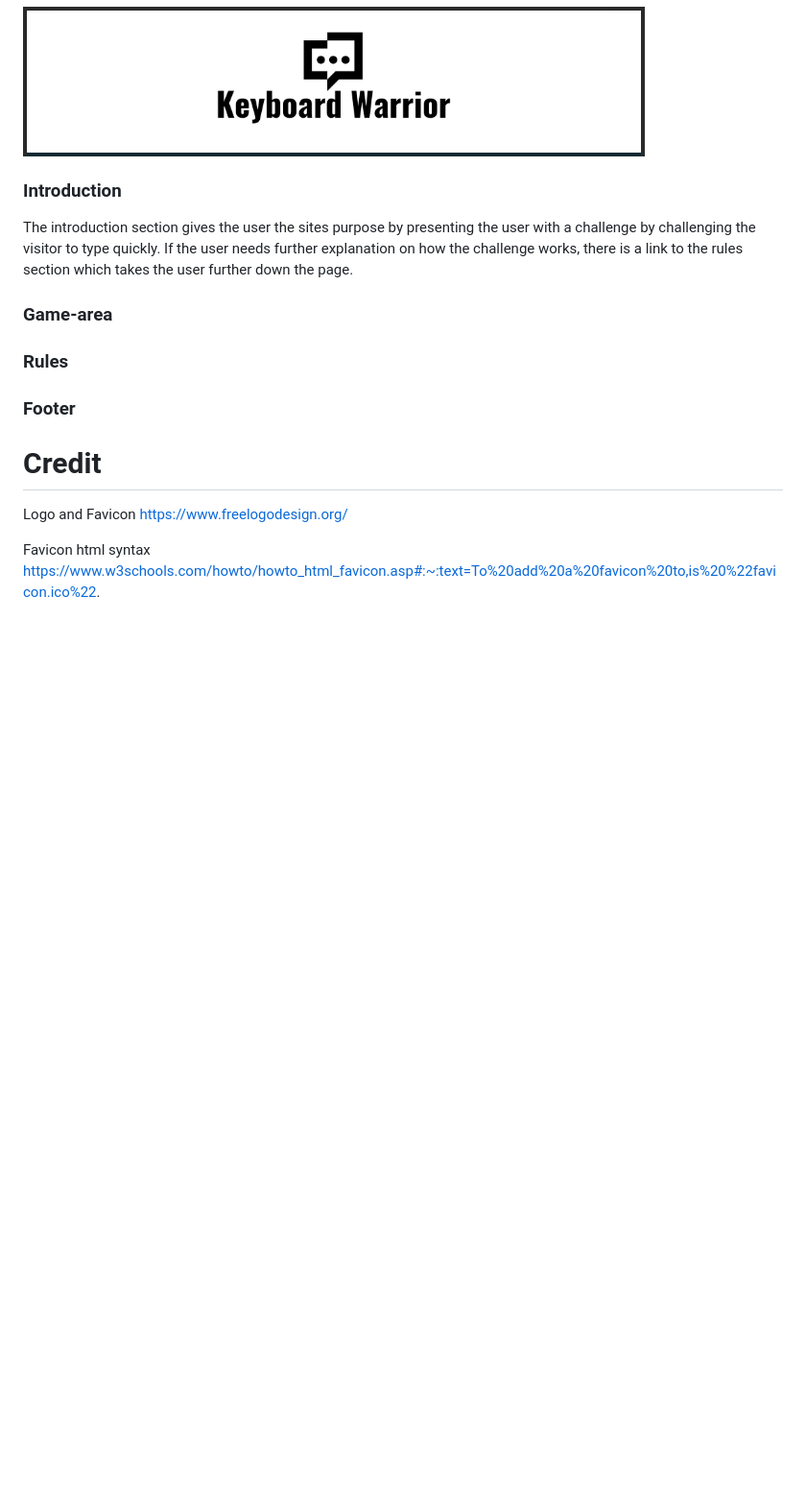
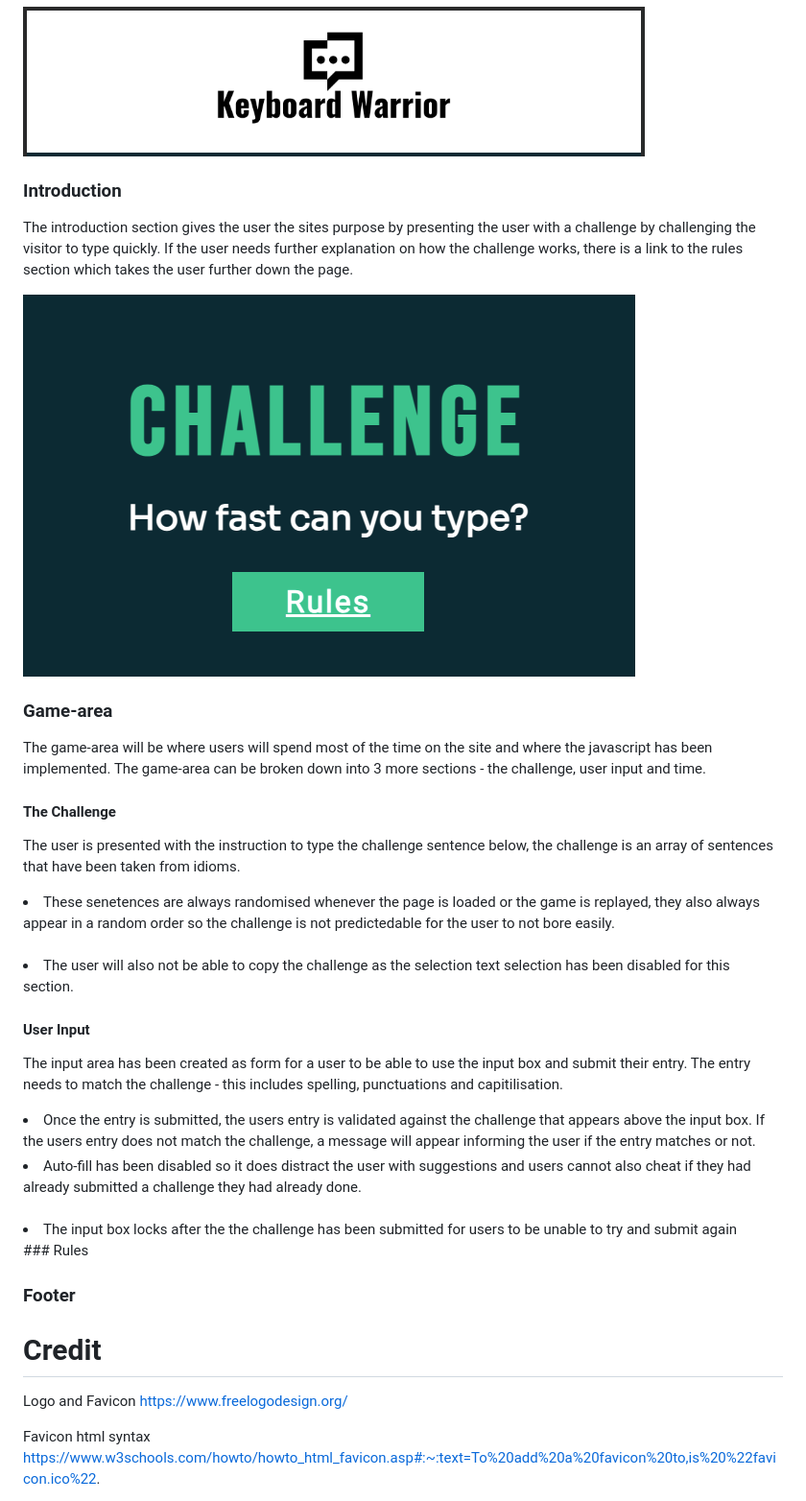
Before and after one commit to StringerMus/keyboard-warrior, a Markdown page: README.md, the part around the change. Shown: that part at 96% size. Drawn GitHub-style; pictures changed too: media/intro.png (added); blank space fills up the shorter version.

Commit message:
Readme - game area features added

```diff
--- a/README.md
+++ b/README.md
@@ -16,13 +16,38 @@ The header only contains the logo, since its a single page website there is not
 
 ![header](media/header.png)
 
+
 ### Introduction
 The introduction section gives the user the sites purpose by presenting the user with a challenge by challenging the visitor to type quickly. If the user needs further explanation on how the challenge works, there is a link to the rules section which takes the user further down the page.
 
-
+![introduction](media/intro.png)
 
 ### Game-area
+The game-area will be where users will spend most of the time on the site and where the javascript has been implemented. The game-area can be broken down into 3 more sections - the challenge, user input and time.
 
+#### The Challenge
+The user is presented with the instruction to type the challenge sentence below, the challenge is an array of sentences that have been taken from idioms.
+
+<li>
+These senetences are always randomised whenever the page is loaded or the game is replayed, they also always appear in a random order so the challenge is not predictedable for the user to not bore easily.
+</li>
+<br>
+<li>The user will also not be able to copy the challenge as the selection text selection has been disabled for this section.
+</li>
+
+#### User Input
+The input area has been created as form for a user to be able to use the input box and submit their entry. The entry needs to match the challenge - this includes spelling, punctuations and capitilisation.
+
+<li>
+Once the entry is submitted, the users entry is validated against the challenge that appears above the input box. If the users entry does not match the challenge, a message will appear informing the user if the entry matches or not.
+<br>
+<li>
+Auto-fill has been disabled so it does distract the user with suggestions and users cannot also cheat if they had already submitted a challenge they had already done.
+</li>
+<br>
+<li>
+The input box locks after the the challenge has been submitted for users to be unable to try and submit again
+</li>
 ### Rules
 
 ### Footer
```
